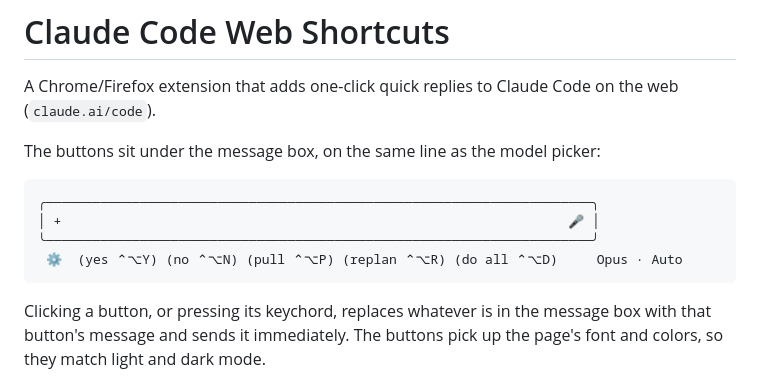
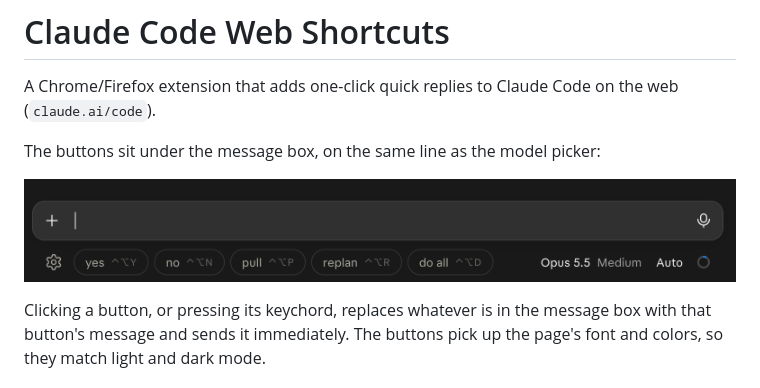
Before and after one commit to PowderworksCode/claude-code-web-shortcuts, a Markdown page: README.md, the part around the change. GitHub-like rendering; pictures changed too: docs/screenshot.png (added).

Commit message:
README: add screenshot
Co-Authored-By: Claude Opus 5.5 <noreply@anthropic.com>

````diff
--- a/README.md
+++ b/README.md
@@ -4,12 +4,7 @@ A Chrome/Firefox extension that adds one-click quick replies to Claude Code on t
 
 The buttons sit under the message box, on the same line as the model picker:
 
-```
-╭──────────────────────────────────────────────────────────────────────╮
-│ +                                                                 🎤 │
-╰──────────────────────────────────────────────────────────────────────╯
- ⚙  (yes ⌃⌥Y) (no ⌃⌥N) (pull ⌃⌥P) (replan ⌃⌥R) (do all ⌃⌥D)     Opus · Auto
-```
+![Buttons under the Claude Code message box, beside the model picker](docs/screenshot.png)
 
 Clicking a button, or pressing its keychord, replaces whatever is in the message box with that button's message and sends it immediately. The buttons pick up the page's font and colors, so they match light and dark mode.
 
````
